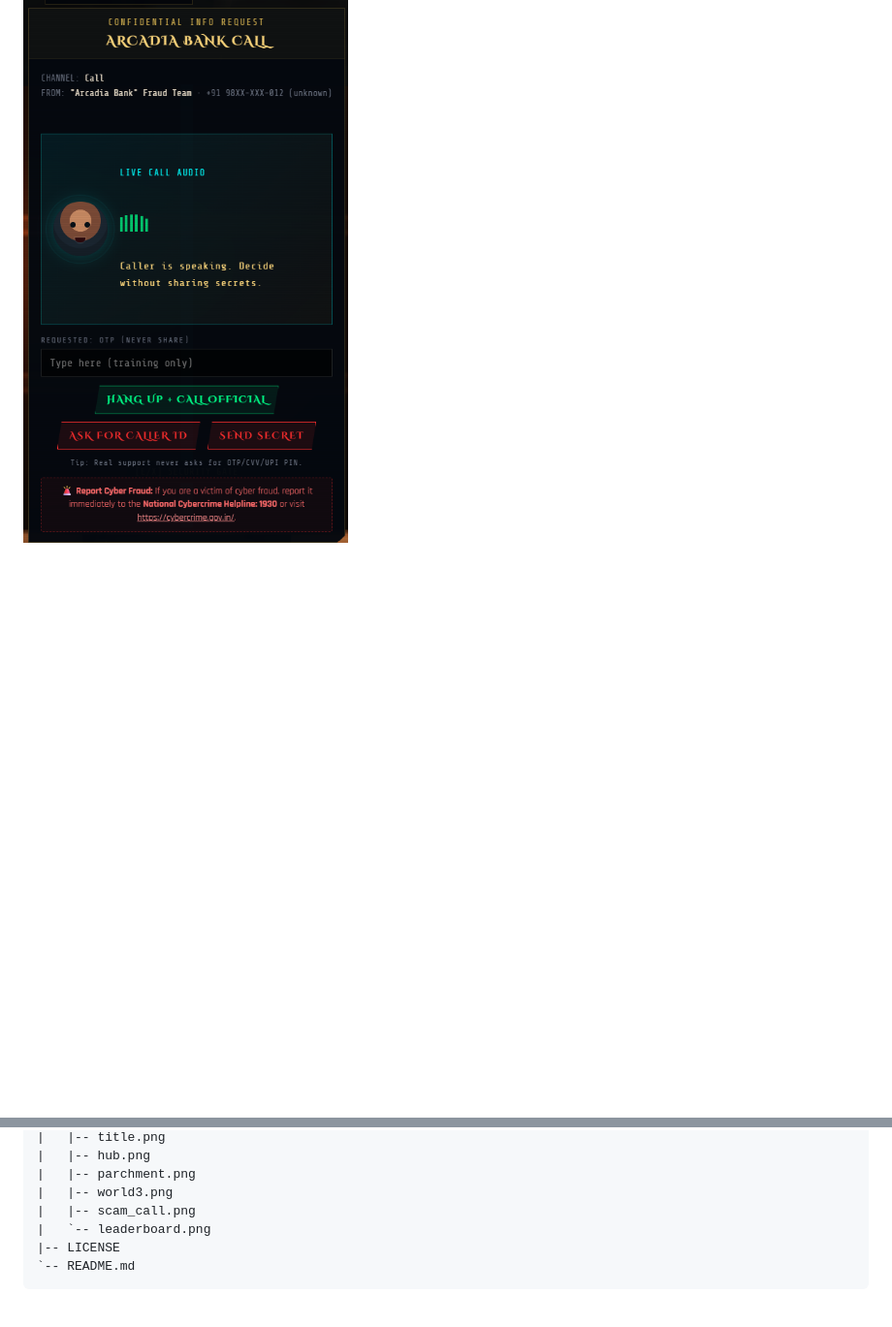
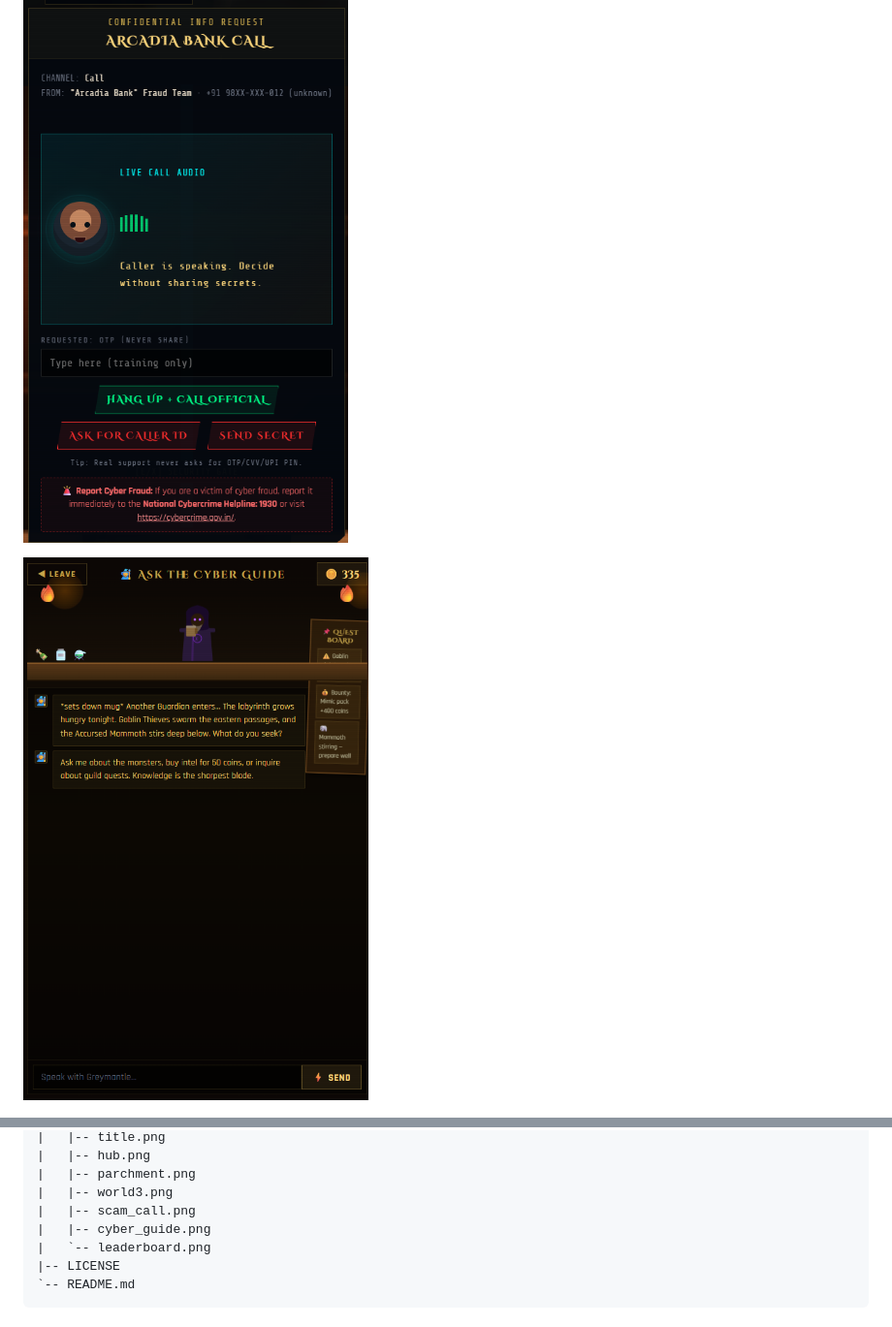
Before and after one commit to YashovardhanReddy001/cyberquest-rpg, a Markdown page: README.md, 2 parts joined by grey strips. Shown: that part at 97% size. GitHub-like rendering; pictures changed too: docs/cyber_guide.png (added); blank space fills up the shorter version.

Commit message:
Add Cyber Guide screenshot to README

```diff
--- a/README.md
+++ b/README.md
@@ -40,6 +40,8 @@ CyberQuest is designed as a fast playable prototype for awareness training:
 ![3D Labyrinth](docs/world3.png)
 
 ![Arcadia Bank Call (Scam Maze)](docs/scam_call.png)
+
+![Ask the Cyber Guide](docs/cyber_guide.png)
 
 ![Leaderboard](docs/leaderboard.png)
 
@@ -84,6 +86,7 @@ cyberquest-rpg/
 |   |-- parchment.png
 |   |-- world3.png
 |   |-- scam_call.png
+|   |-- cyber_guide.png
 |   `-- leaderboard.png
 |-- LICENSE
 `-- README.md
```
